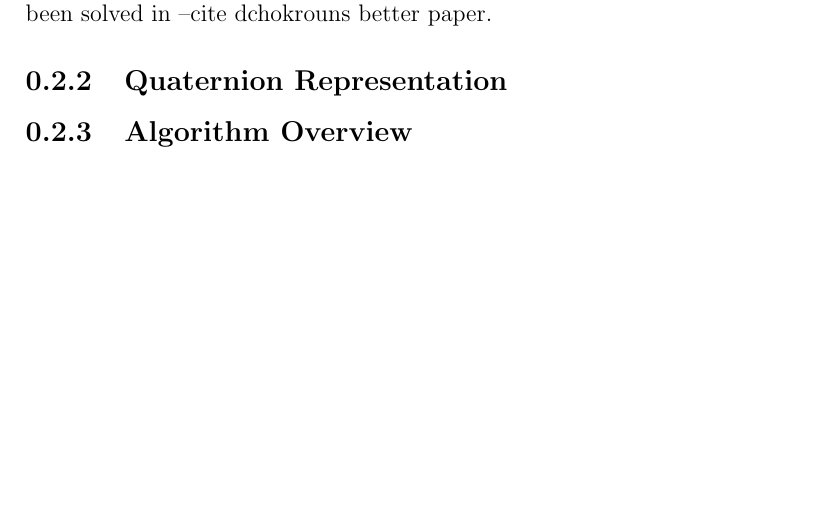
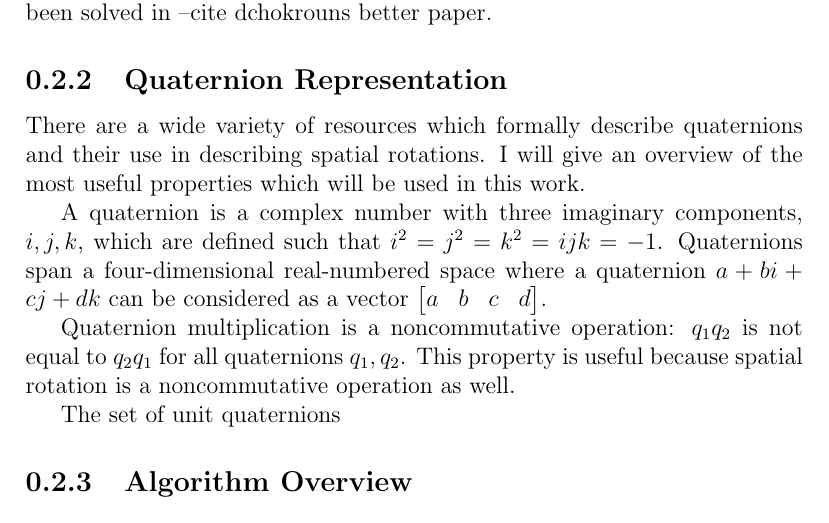
Before and after one commit to pchickey/hs-qkf, a LaTeX document (paper/report.tex): part of page 7 of 9, cut so that both start at the same text, the shorter picture padded with empty space. Compiled offline with pdfLaTeX.

Commit message:
quaternion stuff

```diff
--- a/paper/report.tex
+++ b/paper/report.tex
@@ -116,9 +116,19 @@ and measurment noise $\delta_\omega$ is a zero-mean gaussian random vector with
 	                      0 & \sigma_\omega^2 & 0 \\
 	                      0 & 0 & \sigma_\omega^2 \end{pmatrix}
 \end{equation}
+
 In reality, zero offset $\Delta_\omega$ may drift with time and change in temperature. Compensation for this gyro drift is outside the scope of this paper, but has been solved in --cite dchokrouns better paper.
 
 \subsection{Quaternion Representation}
+
+There are a wide variety of resources which formally describe quaternions and their use in describing spatial rotations. I will give an overview of the most useful properties which will be used in this work.
+
+A quaternion is a complex number with three imaginary components, $i,j,k$, which are defined such that $i^2 = j^2 = k^2 = ijk = -1$. Quaternions span a four-dimensional real-numbered space where a quaternion $a + b i + c j + d k$ can be considered as a vector $\begin{bmatrix}a & b & c & d \end{bmatrix}$.
+
+Quaternion multiplication is a noncommutative operation: $q_1 q_2$ is not equal to $q_2 q_1$ for all quaternions $q_1, q_2$. This property is useful because spatial rotation is a noncommutative operation as well.
+
+The set of unit quaternions
+
 
 \subsection{Algorithm Overview}
 
```
